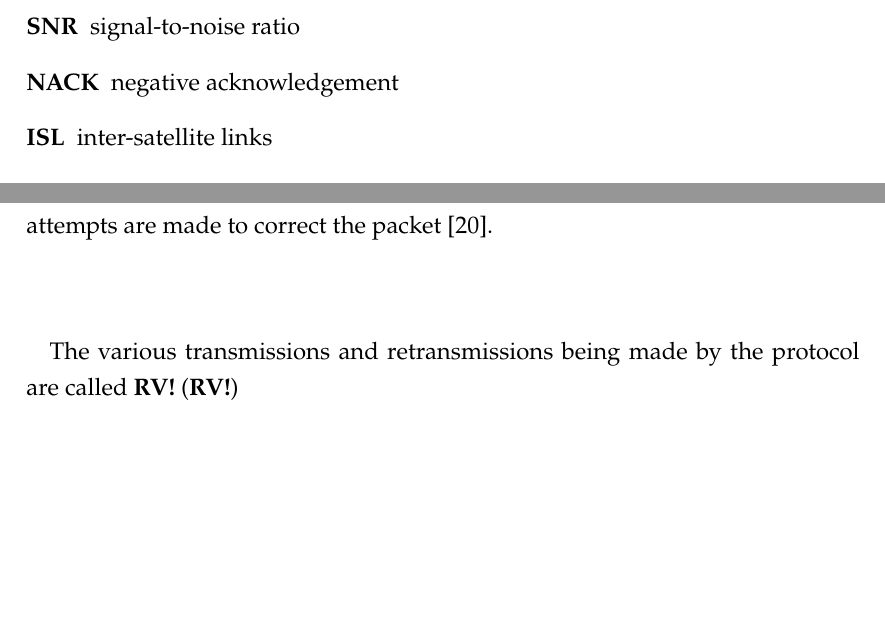
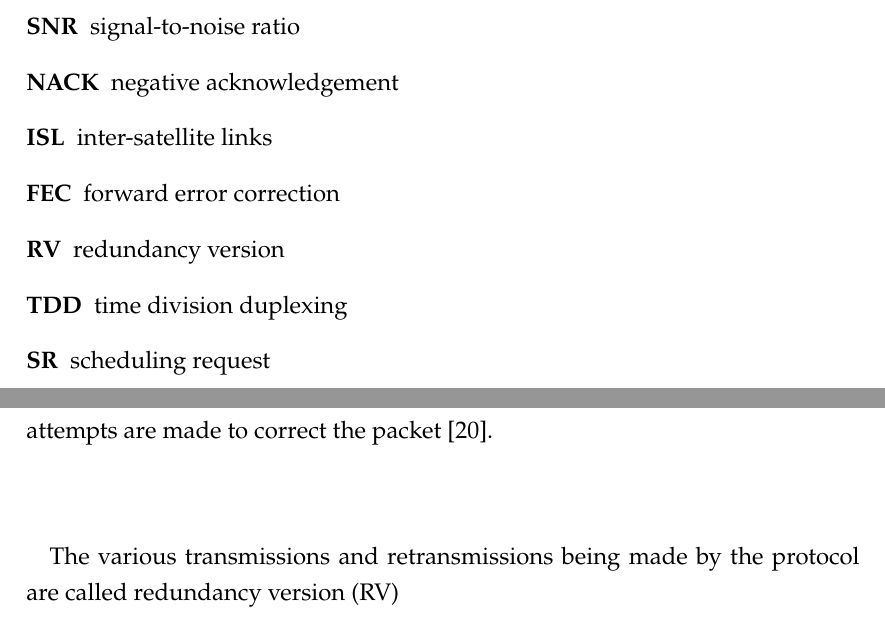
Before and after one commit to francesco-rossato/ms-thesis, a LaTeX thesis (main.tex, which reads frontmatter/glossary.tex): two parts of pages 20 and 34 of 45, joined at a grey line, cut so that both start at the same text, the shorter picture padded with empty space. Compiled offline with XeLaTeX.

Commit message:
new acronyms

```diff
--- a/frontmatter/glossary.tex
+++ b/frontmatter/glossary.tex
@@ -25,5 +25,9 @@
     \acro{SNR}{signal-to-noise ratio}
     \acro{NACK}{negative acknowledgement}
     \acro{ISL}{inter-satellite links}
+    \acro{FEC}{forward error correction}
+    \acro{RV}{redundancy version}
+    \acro{TDD}{time division duplexing}
+    \acro{SR}{scheduling request}
 
 \end{acronym}
```
